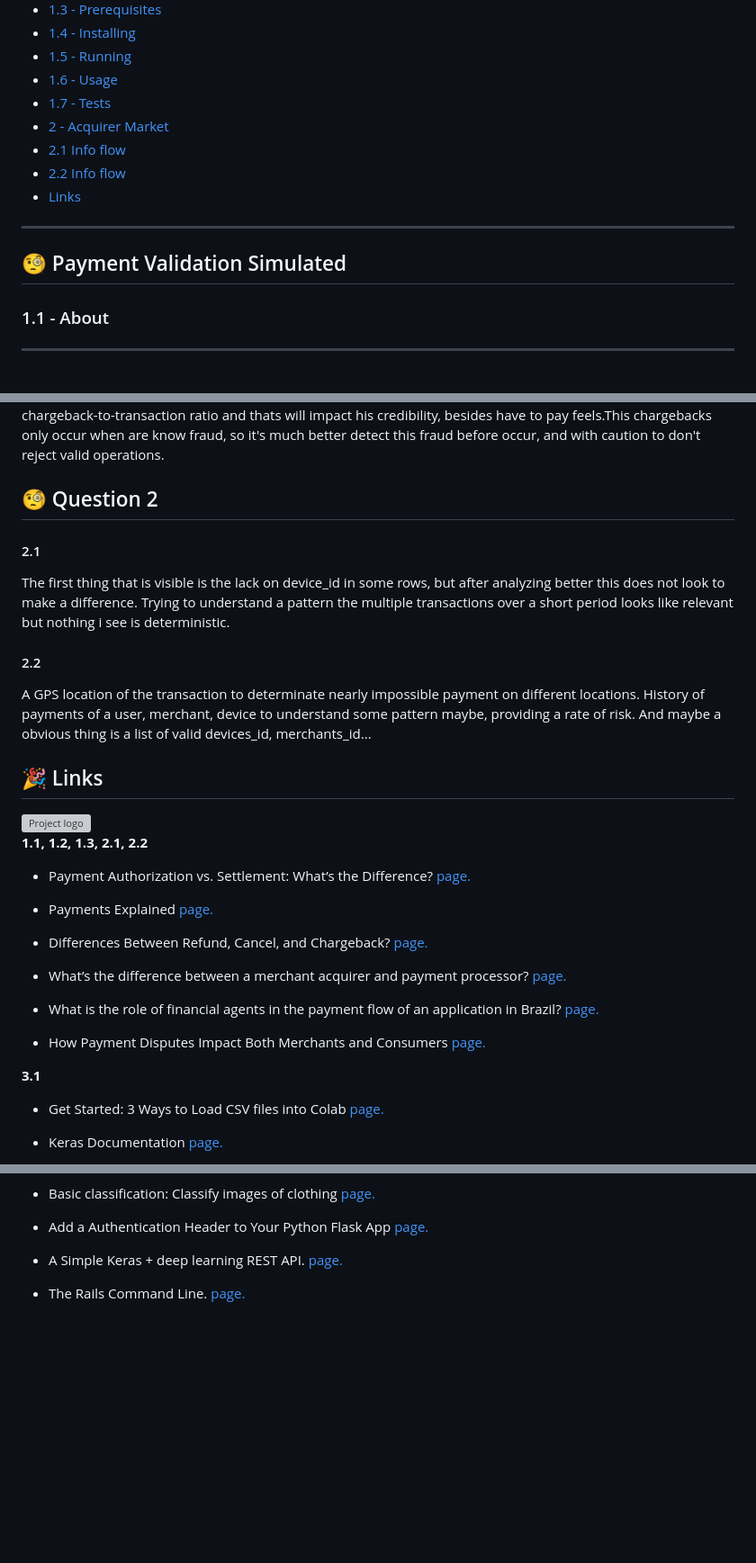
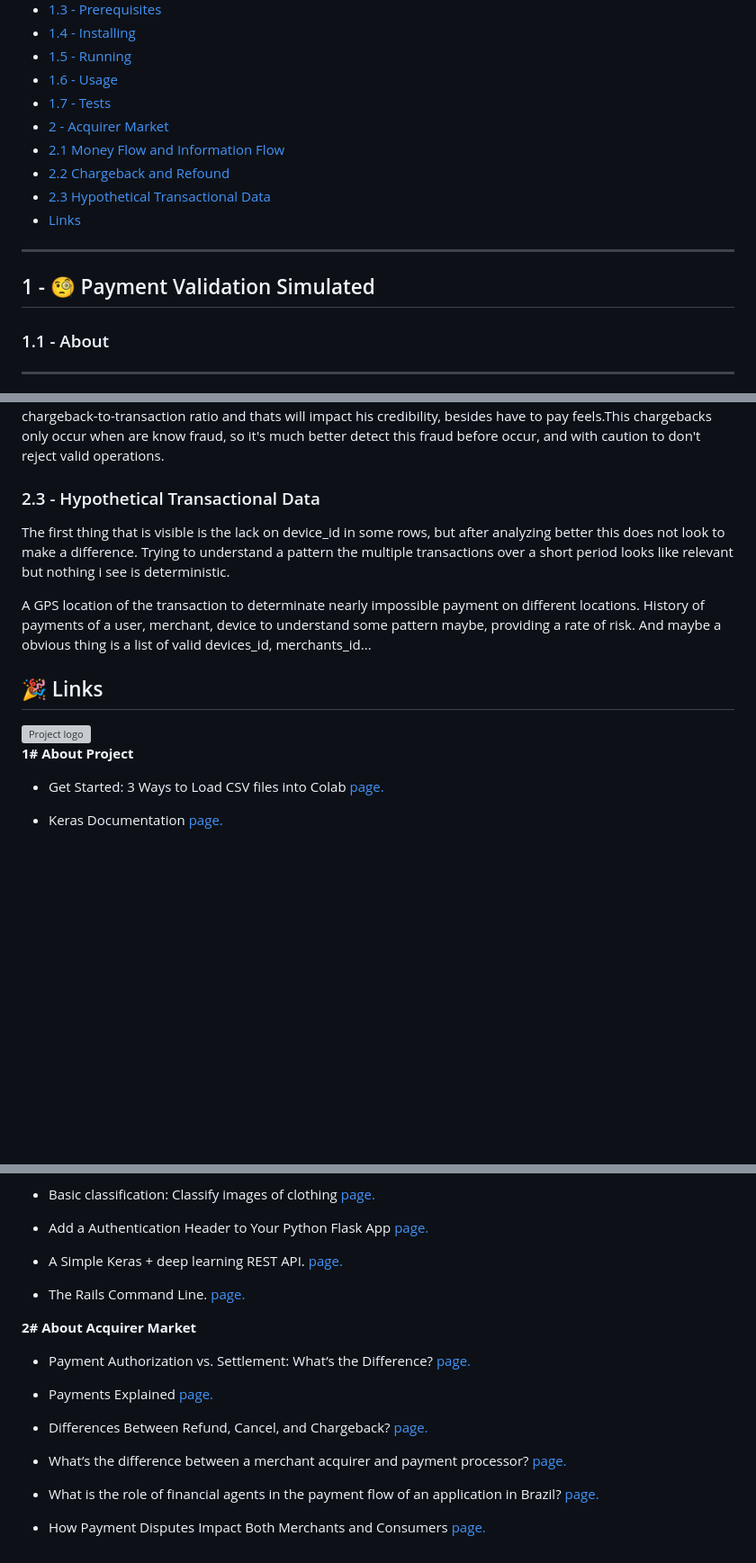
Before and after one commit to raferdev/payment_processor, a Markdown page: README.md, 3 parts joined by grey strips. Shown: that part at 90% size. Drawn GitHub-style; blank space fills up the shorter version; grey boxes are pictures that could not be loaded.

```diff
--- a/README.md
+++ b/README.md
@@ -31,13 +31,14 @@
 - [1.6 - Usage](#1.6)
 - [1.7 - Tests](#1.7)
 - [2 - Acquirer Market](#2)
-- [2.1 Info flow](#2.1)
-- [2.2 Info flow](#2.2)
+- [2.1 Money Flow and Information Flow](#2.1)
+- [2.2 Chargeback and Refound](#2.2)
+- [2.3 Hypothetical Transactional Data](#2.3)
 - [Links](#links)
 
 ---
 
-## 🧐 Payment Validation Simulated <a name = "1"></a>
+## 1 - 🧐 Payment Validation Simulated <a name = "1"></a>
 
 ### 1.1 - About <a name = "1.1"></a>
 
@@ -397,13 +417,9 @@ On the flow that it's show on 1.1 the merchant not necessarly needs the sub-acqu
 
 The chargebacks occur when customer don't recognize the payment like valid, when it's by fraud, abuse... And the acconting already happened, so the payment must be inspected and the opposite part have to prove validity, causing feels and cost to process. On the other hand the cancel of payment occur before the acconting, a day or hours and the transaction only "desapear" dont ocasionating more cost's. The chargebacks hurts merchant's chargeback-to-transaction ratio and thats will impact his credibility, besides have to pay feels.This chargebacks only occur when are know fraud, so it's much better detect this fraud before occur, and with caution to don't reject valid operations.
 
-## 🧐 Question 2 <a name = "2"></a>
-
-#### 2.1
+### 2.3 - Hypothetical Transactional Data <a name = "2.3"></a>
 
 The first thing that is visible is the lack on device_id in some rows, but after analyzing better this does not look to make a difference. Trying to understand a pattern the multiple transactions over a short period looks like relevant but nothing i see is deterministic.
-
-#### 2.2
 
 A GPS location of the transaction to determinate nearly impossible payment on different locations. History of payments of a user, merchant, device to understand some pattern maybe, providing a rate of risk. And maybe a obvious thing is a list of valid devices_id, merchants_id...
 
@@ -411,20 +427,7 @@ A GPS location of the transaction to determinate nearly impossible payment on di
 
 <img align="right" height="100px" src="./data/cloudwalk.gif" alt="Project logo">
 
-**1.1, 1.2, 1.3, 2.1, 2.2**
-
-- Payment Authorization vs. Settlement: What’s the Difference? <a href="https://www.tokenex.com/blog/payment-authorization-vs-settlement-whats-the-difference/">page.</a>
-
-- Payments Explained <a href="https://business.ebanx.com/en/resources/payments-explained">page.</a>
-
-- Differences Between Refund, Cancel, and Chargeback? <a href="https://mahmutgulerce.com/fintech-101-difference-between-cancel-refund-chargeback/">page.</a>
-
-- What’s the difference between a merchant acquirer and payment processor? <a href="https://www.globalprocessing.com/news/blog/difference-between-merchant-acquirer-and-payment-processor">page.</a>
-
-- What is the role of financial agents in the payment flow of an application in Brazil? <a href="https://help.vtex.com/tutorial/what-is-the-difference-between-acquirer-brand-gateway-and-sub-acquirer-in-brazil--1dyPJ3gQCCO4ea2o6OMgCi#gateway">page.</a>
-- How Payment Disputes Impact Both Merchants and Consumers <a href="https://chargebacks911.com/disputes/">page.</a>
-
-**3.1**
+**1# About Project**
 
 - Get Started: 3 Ways to Load CSV files into Colab <a href="https://towardsdatascience.com/3-ways-to-load-csv-files-into-colab-7c14fcbdcb92">page.</a>
 - Keras Documentation <a href="https://keras.io/getting_started/">page.</a>
@@ -439,3 +442,16 @@ A GPS location of the transaction to determinate nearly impossible payment on di
 - A Simple Keras + deep learning REST API. <a href="https://github.com/jrosebr1/simple-keras-rest-api">page.</a>
 
 - The Rails Command Line. <a href="https://guides.rubyonrails.org/command_line.html">page.</a>
+
+**2# About Acquirer Market**
+
+- Payment Authorization vs. Settlement: What’s the Difference? <a href="https://www.tokenex.com/blog/payment-authorization-vs-settlement-whats-the-difference/">page.</a>
+
+- Payments Explained <a href="https://business.ebanx.com/en/resources/payments-explained">page.</a>
+
+- Differences Between Refund, Cancel, and Chargeback? <a href="https://mahmutgulerce.com/fintech-101-difference-between-cancel-refund-chargeback/">page.</a>
+
+- What’s the difference between a merchant acquirer and payment processor? <a href="https://www.globalprocessing.com/news/blog/difference-between-merchant-acquirer-and-payment-processor">page.</a>
+
+- What is the role of financial agents in the payment flow of an application in Brazil? <a href="https://help.vtex.com/tutorial/what-is-the-difference-between-acquirer-brand-gateway-and-sub-acquirer-in-brazil--1dyPJ3gQCCO4ea2o6OMgCi#gateway">page.</a>
+- How Payment Disputes Impact Both Merchants and Consumers <a href="https://chargebacks911.com/disputes/">page.</a>
```
Also changed, not shown: other parts of README.md (+41 -22 lines), data/passing-tests.png (added).
